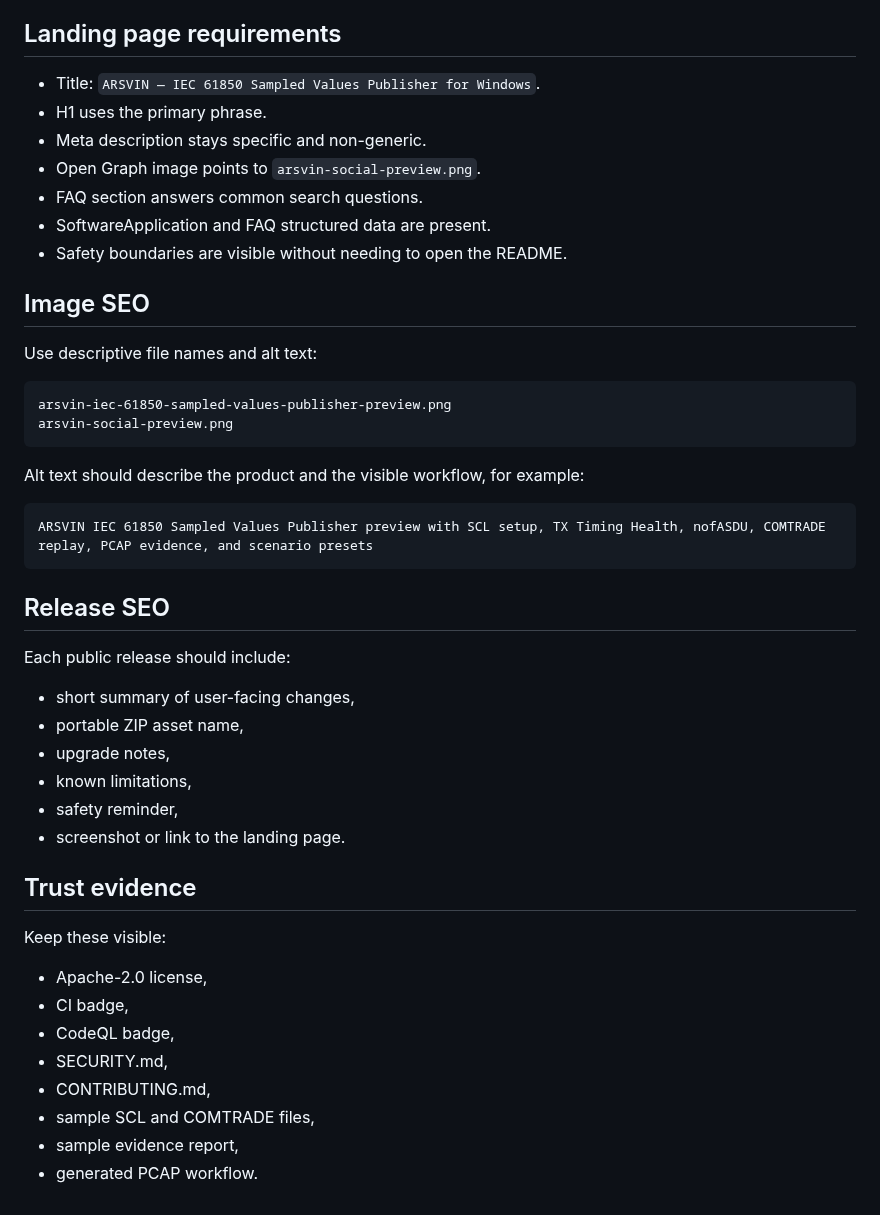
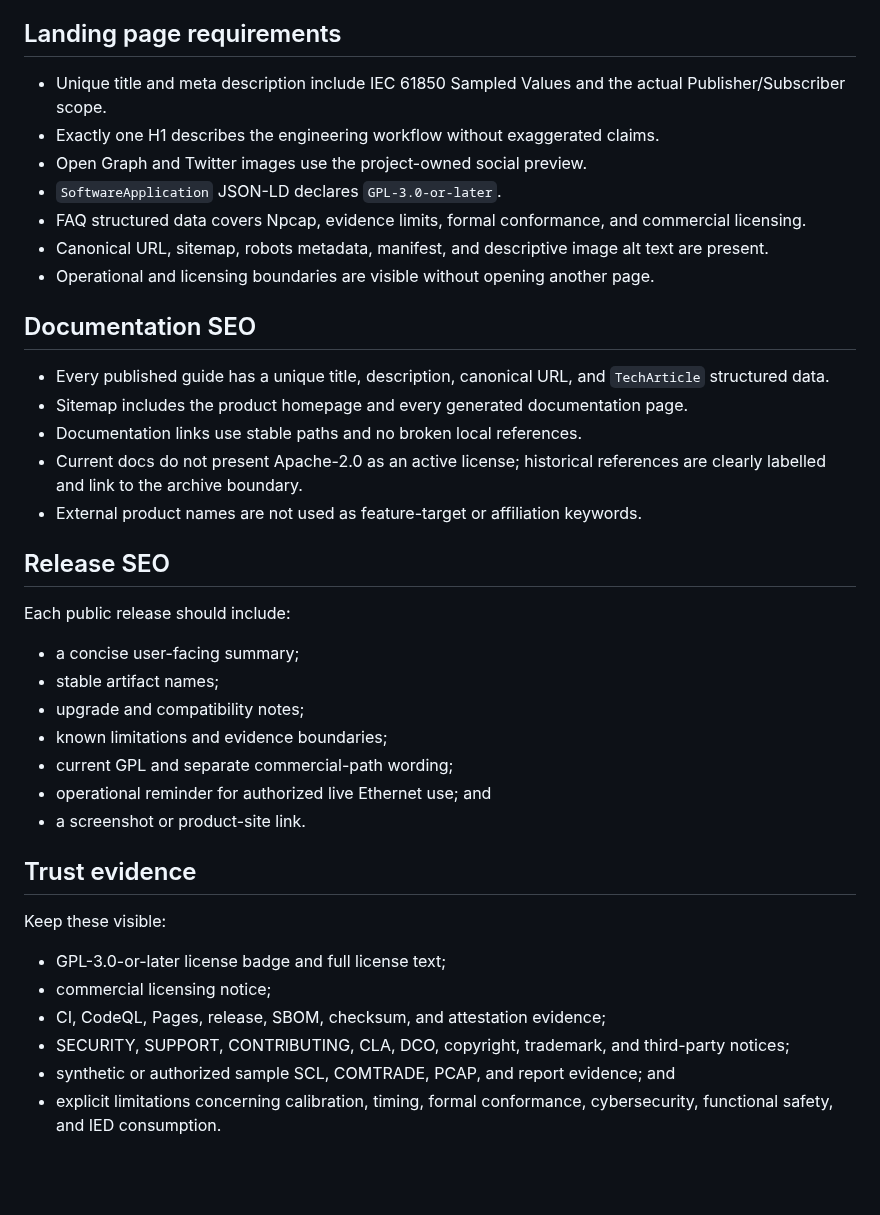
Before and after one commit to masarray/arsvin, a Markdown page: docs/seo-public-launch-checklist.md, the part around one of its changes. GitHub-like rendering; blank space fills up the shorter version.

````diff
--- a/docs/seo-public-launch-checklist.md
+++ b/docs/seo-public-launch-checklist.md
@@ -76,49 +80,41 @@ windows
 
 ## Landing page requirements
 
-- Title: `ARSVIN — IEC 61850 Sampled Values Publisher for Windows`.
-- H1 uses the primary phrase.
-- Meta description stays specific and non-generic.
-- Open Graph image points to `arsvin-social-preview.png`.
-- FAQ section answers common search questions.
-- SoftwareApplication and FAQ structured data are present.
-- Safety boundaries are visible without needing to open the README.
+- Unique title and meta description include IEC 61850 Sampled Values and the actual Publisher/Subscriber scope.
+- Exactly one H1 describes the engineering workflow without exaggerated claims.
+- Open Graph and Twitter images use the project-owned social preview.
+- `SoftwareApplication` JSON-LD declares `GPL-3.0-or-later`.
+- FAQ structured data covers Npcap, evidence limits, formal conformance, and commercial licensing.
+- Canonical URL, sitemap, robots metadata, manifest, and descriptive image alt text are present.
+- Operational and licensing boundaries are visible without opening another page.
 
-## Image SEO
+## Documentation SEO
 
-Use descriptive file names and alt text:
-
-```text
-arsvin-iec-61850-sampled-values-publisher-preview.png
-arsvin-social-preview.png
-```
-
-Alt text should describe the product and the visible workflow, for example:
-
-```text
-ARSVIN IEC 61850 Sampled Values Publisher preview with SCL setup, TX Timing Health, nofASDU, COMTRADE replay, PCAP evidence, and scenario presets
-```
+- Every published guide has a unique title, description, canonical URL, and `TechArticle` structured data.
+- Sitemap includes the product homepage and every generated documentation page.
+- Documentation links use stable paths and no broken local references.
+- Current docs do not present Apache-2.0 as an active license; historical references are clearly labelled and link to the archive boundary.
+- External product names are not used as feature-target or affiliation keywords.
 
 ## Release SEO
 
 Each public release should include:
 
-- short summary of user-facing changes,
-- portable ZIP asset name,
-- upgrade notes,
-- known limitations,
-- safety reminder,
-- screenshot or link to the landing page.
+- a concise user-facing summary;
+- stable artifact names;
+- upgrade and compatibility notes;
+- known limitations and evidence boundaries;
+- current GPL and separate commercial-path wording;
+- operational reminder for authorized live Ethernet use; and
+- a screenshot or product-site link.
 
 ## Trust evidence
 
 Keep these visible:
 
-- Apache-2.0 license,
-- CI badge,
-- CodeQL badge,
-- SECURITY.md,
-- CONTRIBUTING.md,
-- sample SCL and COMTRADE files,
-- sample evidence report,
-- generated PCAP workflow.
+- GPL-3.0-or-later license badge and full license text;
+- commercial licensing notice;
+- CI, CodeQL, Pages, release, SBOM, checksum, and attestation evidence;
+- SECURITY, SUPPORT, CONTRIBUTING, CLA, DCO, copyright, trademark, and third-party notices;
+- synthetic or authorized sample SCL, COMTRADE, PCAP, and report evidence; and
+- explicit limitations concerning calibration, timing, formal conformance, cybersecurity, functional safety, and IED consumption.
````
Also changed, not shown: other parts of docs/seo-public-launch-checklist.md (+30 -26 lines).
